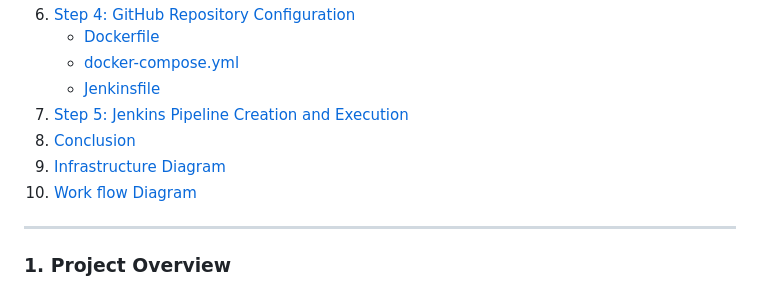
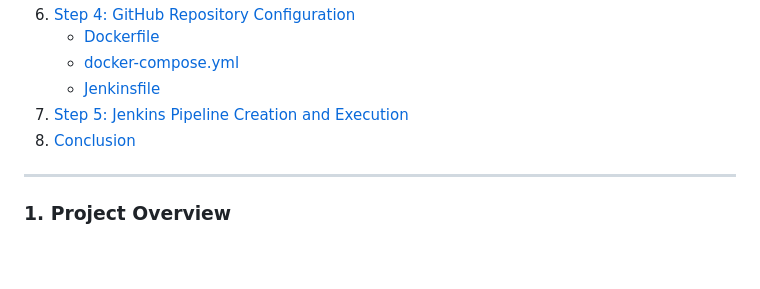
Before and after one commit to atharvakadam-7/Flask-App-using-Cloud, a Markdown page: README.md, the part around the change. Drawn GitHub-style; blank space fills up the shorter version.

```diff
--- a/README.md
+++ b/README.md
@@ -15,8 +15,7 @@
     * [Jenkinsfile](#jenkinsfile)
 7. [Step 5: Jenkins Pipeline Creation and Execution](#7-step-5-jenkins-pipeline-creation-and-execution)
 8. [Conclusion](#8-conclusion)
-9. [Infrastructure Diagram](#9-infrastructure-diagram)
-10. [Work flow Diagram](#10-work-flow-diagram)
+
 
 ---
 
```
